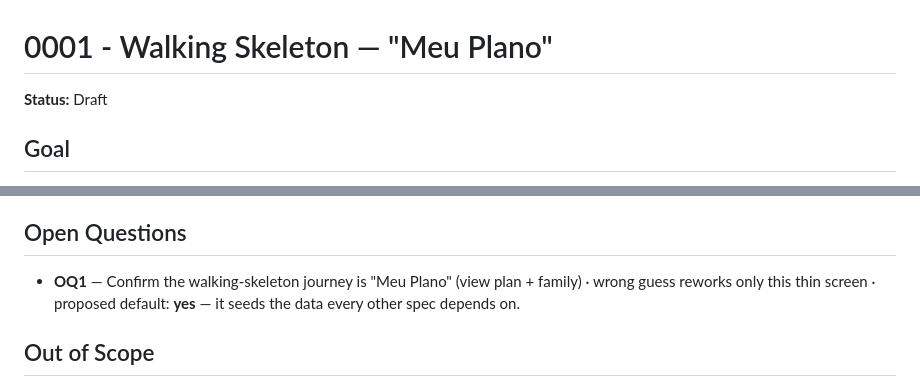
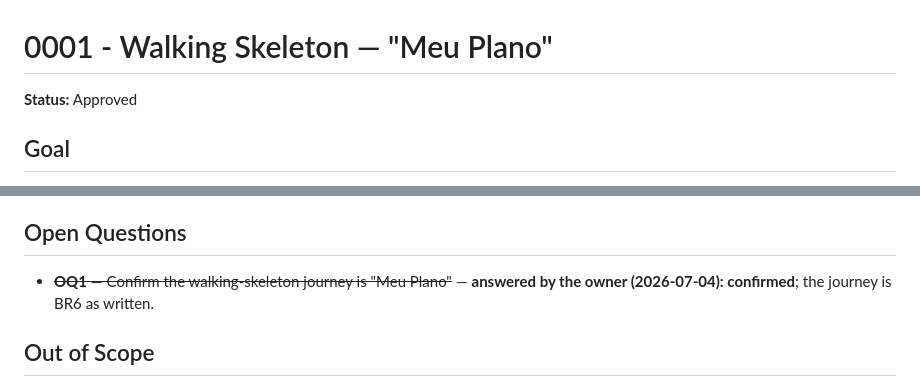
Before and after one commit to fkazeredo/fkmed-sdd, a Markdown page: docs/specs/0001-walking-skeleton.md, 2 parts joined by grey strips. Drawn GitHub-style.

Commit message:
docs(spec-0001): approve walking skeleton — owner confirmed the Meu Plano journey
Co-Authored-By: Claude Fable 5 <noreply@anthropic.com>

```diff
--- a/docs/specs/0001-walking-skeleton.md
+++ b/docs/specs/0001-walking-skeleton.md
@@ -1,6 +1,6 @@
 # 0001 - Walking Skeleton — "Meu Plano"
 
-**Status:** Draft
+**Status:** Approved
 
 ## Goal
 
@@ -128,9 +128,8 @@ by the logging layer).
 
 ## Open Questions
 
-- **OQ1** — Confirm the walking-skeleton journey is "Meu Plano" (view plan + family) ·
-  wrong guess reworks only this thin screen · proposed default: **yes** — it seeds the data
-  every other spec depends on.
+- ~~**OQ1** — Confirm the walking-skeleton journey is "Meu Plano"~~ — **answered by the
+  owner (2026-07-04): confirmed**; the journey is BR6 as written.
 
 ## Out of Scope
 
```
